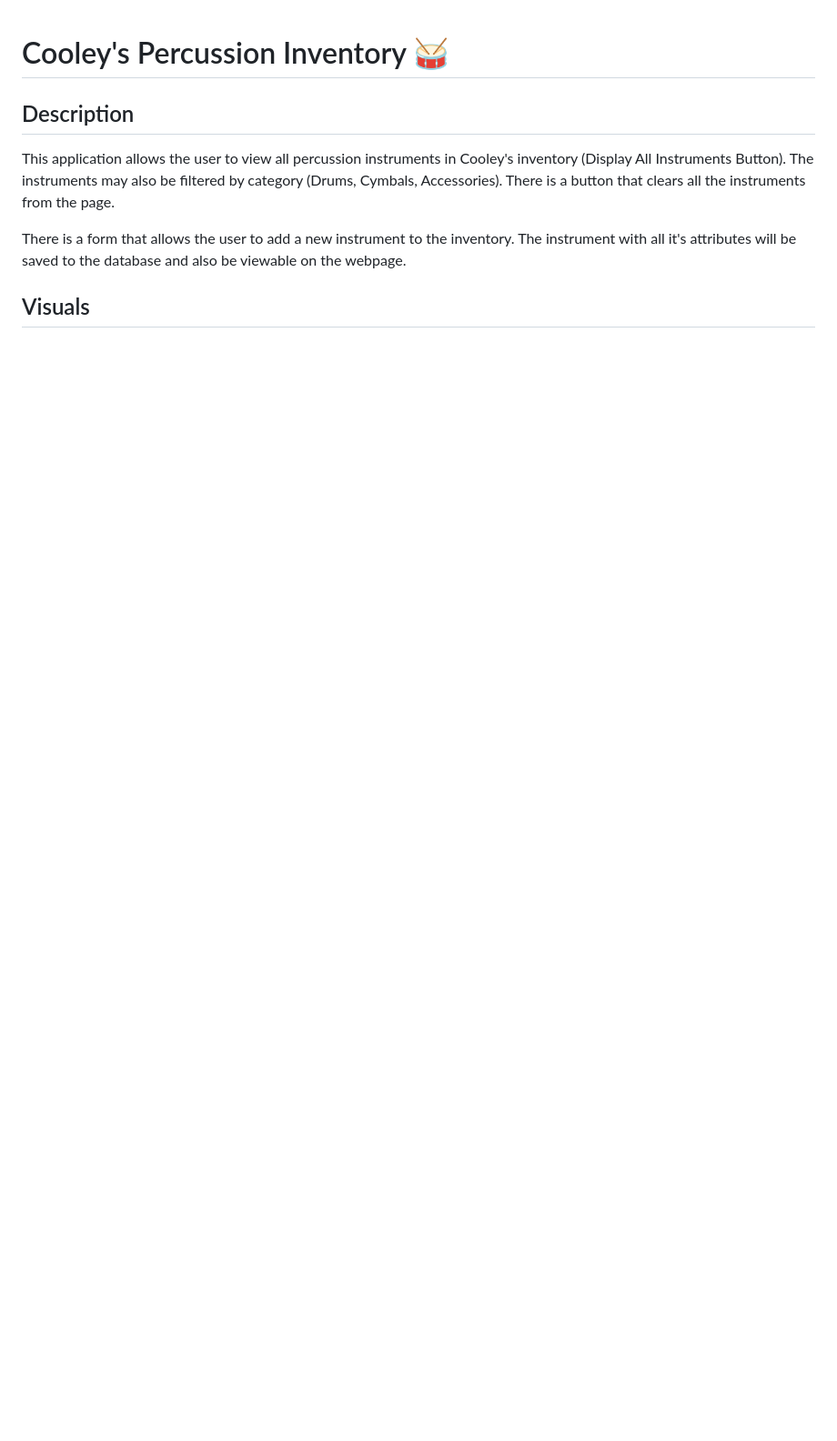
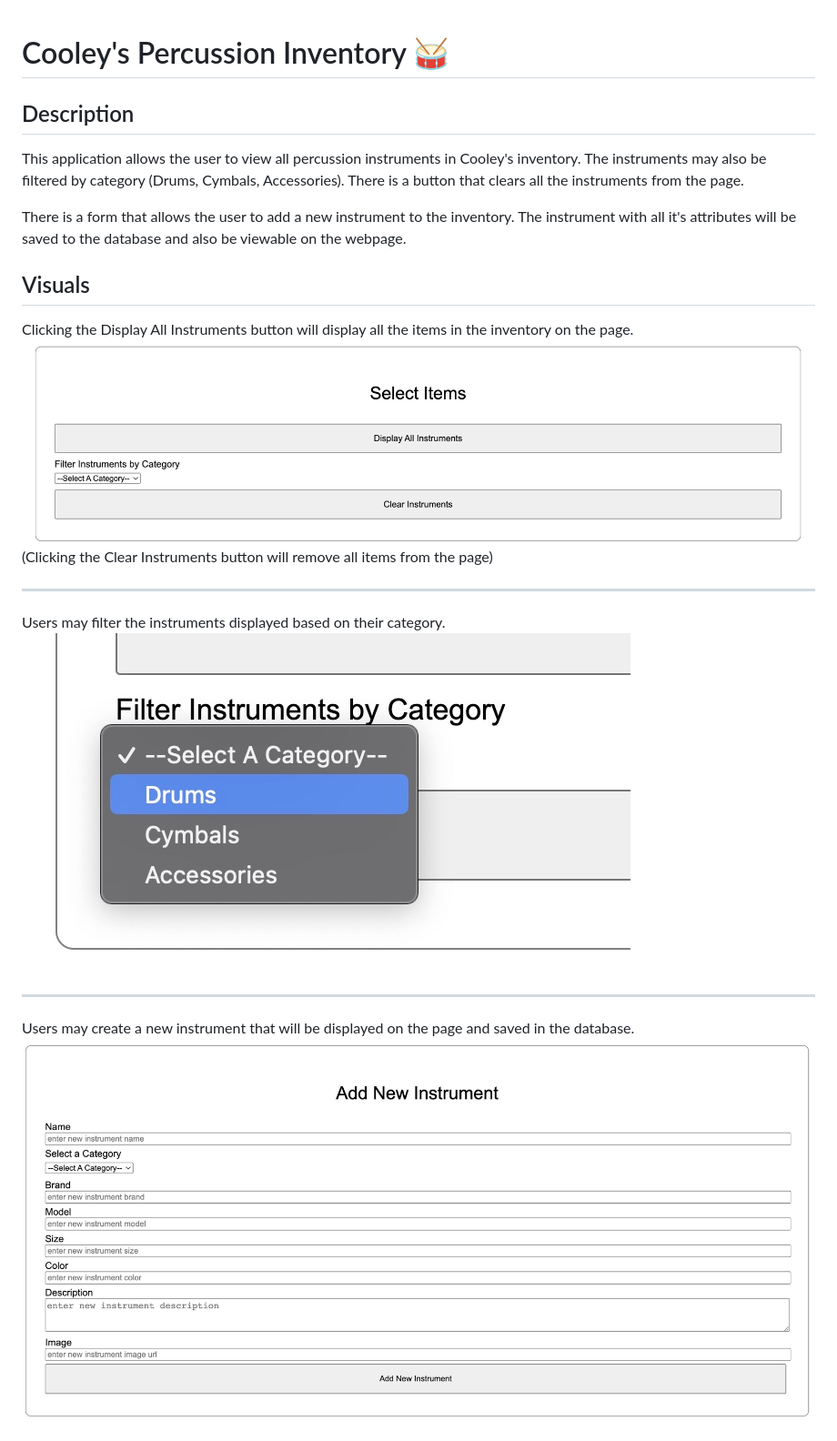
Before and after one commit to CooleyWC/phase-1-project-cooley, a Markdown page: README.md, the part around the change printed below. Shown: that part at 91% size. Drawn GitHub-style; pictures changed too: readmeImages/Form.jpg (added), readmeImages/category.jpg (added), readmeImages/displaySelect.jpg (added); blank space fills up the shorter version.

```diff
--- a/README.md
+++ b/README.md
@@ -2,8 +2,23 @@
 
 ## Description
 
-This application allows the user to view all percussion instruments in Cooley's inventory (Display All Instruments Button). The instruments may also be filtered by category (Drums, Cymbals, Accessories). There is a button that clears all the instruments from the page.
+This application allows the user to view all percussion instruments in Cooley's inventory. The instruments may also be filtered by category (Drums, Cymbals, Accessories). There is a button that clears all the instruments from the page.
 
 There is a form that allows the user to add a new instrument to the inventory. The instrument with all it's attributes will be saved to the database and also be viewable on the webpage.
 
 ## Visuals
+
+Clicking the Display All Instruments button will display all the items in the inventory on the page.
+![display-select](./readmeImages/displaySelect.jpg)
+(Clicking the Clear Instruments button will remove all items from the page)
+
+---
+
+Users may filter the instruments displayed based on their category.
+![display-select](./readmeImages/category.jpg)
+
+---
+
+Users may create a new instrument that will be displayed on the page and saved in the database.
+![display-select](./readmeImages/Form.jpg)
+
```
Also changed, not shown: other parts of README.md (+5 -1 lines), readmeImages/Cards.jpg (added), 1 other file.
